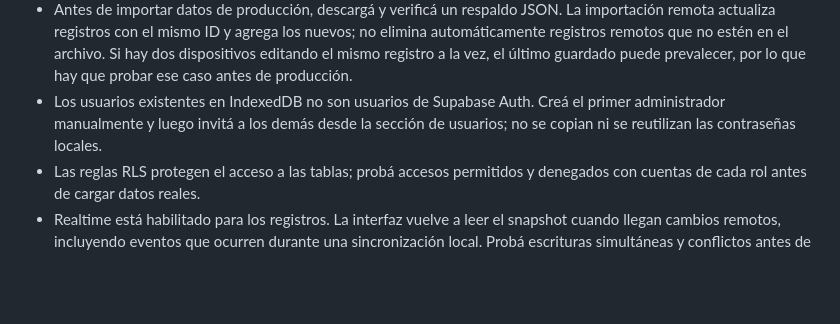
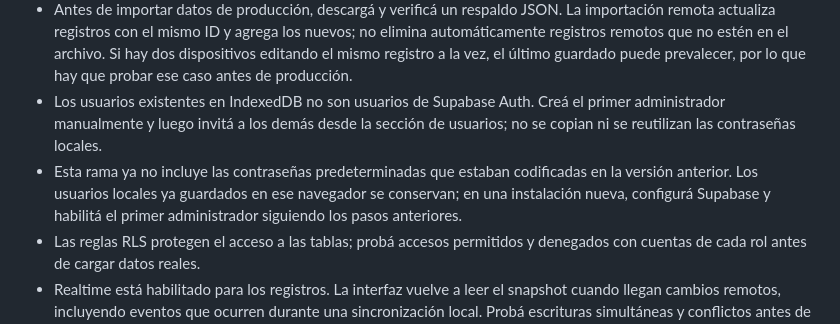
Before and after one commit to DesFaZe/agrotrial-finanzas, a Markdown page: SUPABASE_SETUP.md, the part around the change. GitHub-like rendering; blank space fills up the shorter version.

Commit message:
Document removal of hardcoded default credentials

```diff
--- a/SUPABASE_SETUP.md
+++ b/SUPABASE_SETUP.md
@@ -54,6 +54,7 @@ La función usa los secretos del entorno de Supabase. No guardes la service-role
 - La integración del cliente ya está preparada en esta rama: al configurar `supabase-config.js`, el inicio de sesión usa Supabase Auth, los registros se leen/escriben en `app_records` y Realtime actualiza otros dispositivos. Sin un proyecto real configurado, la aplicación permanece en modo local.
 - Antes de importar datos de producción, descargá y verificá un respaldo JSON. La importación remota actualiza registros con el mismo ID y agrega los nuevos; no elimina automáticamente registros remotos que no estén en el archivo. Si hay dos dispositivos editando el mismo registro a la vez, el último guardado puede prevalecer, por lo que hay que probar ese caso antes de producción.
 - Los usuarios existentes en IndexedDB no son usuarios de Supabase Auth. Creá el primer administrador manualmente y luego invitá a los demás desde la sección de usuarios; no se copian ni se reutilizan las contraseñas locales.
+- Esta rama ya no incluye las contraseñas predeterminadas que estaban codificadas en la versión anterior. Los usuarios locales ya guardados en ese navegador se conservan; en una instalación nueva, configurá Supabase y habilitá el primer administrador siguiendo los pasos anteriores.
 - Las reglas RLS protegen el acceso a las tablas; probá accesos permitidos y denegados con cuentas de cada rol antes de cargar datos reales.
 - Realtime está habilitado para los registros. La interfaz vuelve a leer el snapshot cuando llegan cambios remotos, incluyendo eventos que ocurren durante una sincronización local. Probá escrituras simultáneas y conflictos antes de producción.
 - La tabla de registros usa JSONB para facilitar la migración inicial. Una vez estabilizada la integración, conviene normalizar entidades y restricciones financieras que requieran integridad relacional.
```
